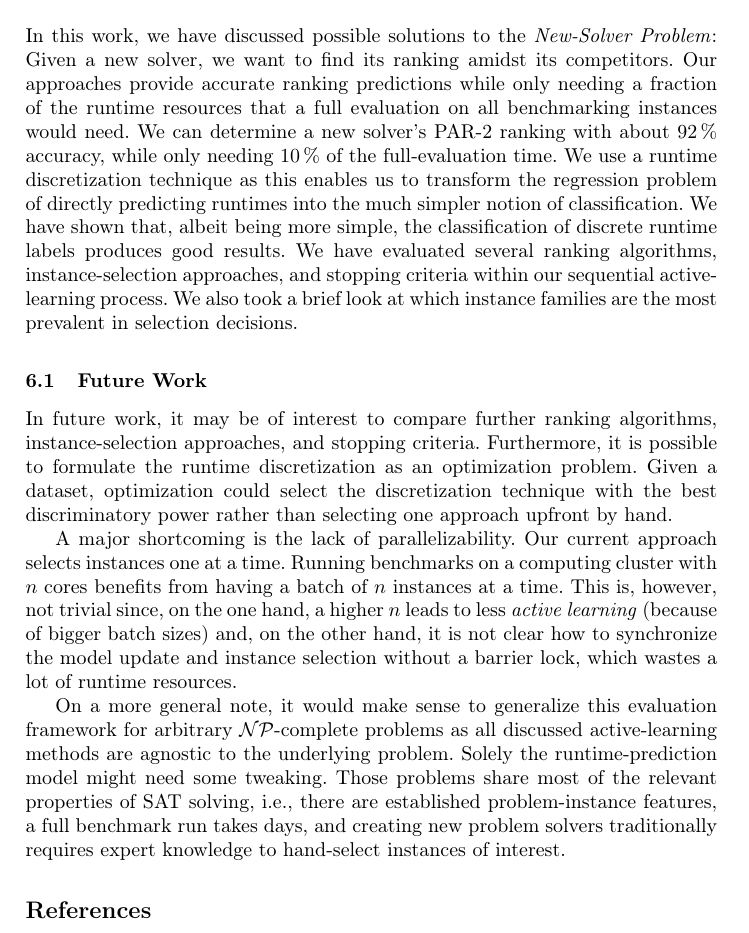
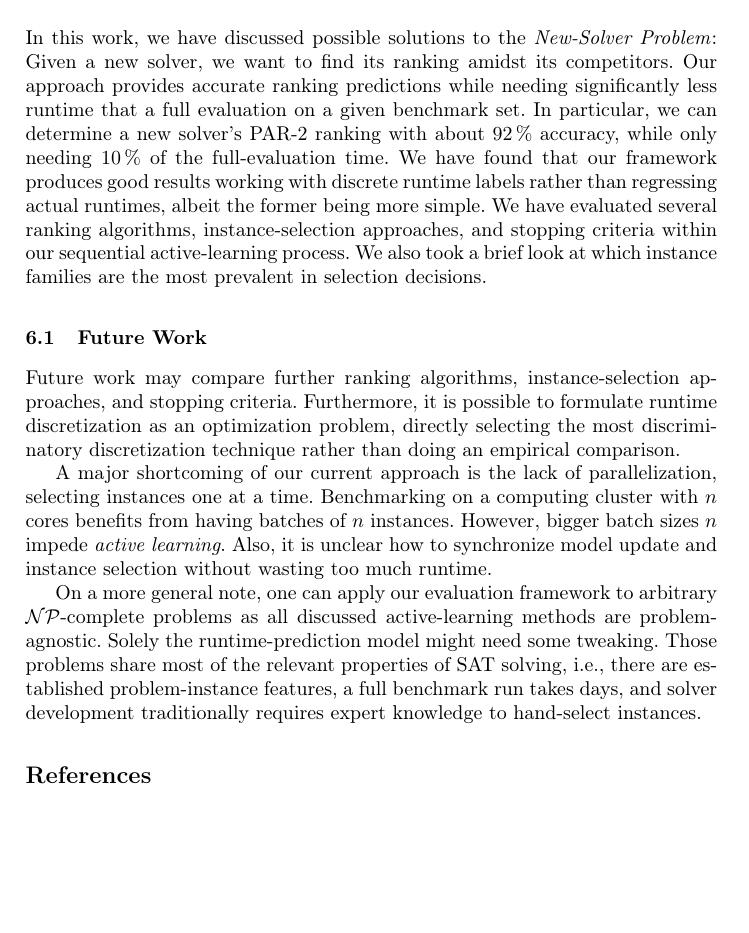
Before and after one commit to mathefuchs/al-for-sat-solver-benchmarking, a LaTeX thesis (paper/paper.tex): part of page 16 of 18, cut so that both start at the same text, the shorter picture padded with empty space. Compiled offline with pdfLaTeX.

Commit message:
Revise Conclusion
Mainly language, text made a bit shorter

```diff
--- a/paper/paper.tex
+++ b/paper/paper.tex
@@ -1132,10 +1132,9 @@ A possible explanation is that these instances are very similar, such that a sma
 
 In this work, we have discussed possible solutions to the \emph{New-Solver Problem}:
 Given a new solver, we want to find its ranking amidst its competitors.
-Our approaches provide accurate ranking predictions while only needing a fraction of the runtime resources that a full evaluation on all benchmarking instances would need.
-We can determine a new solver's PAR-2 ranking with about \SI{92}{\%} accuracy, while only needing \SI{10}{\%} of the full-evaluation time.
-We use a runtime discretization technique as this enables us to transform the regression problem of directly predicting runtimes into the much simpler notion of classification.
-We have shown that, albeit being more simple, the classification of discrete runtime labels produces good results.
+Our approach provides accurate ranking predictions while needing significantly less runtime that a full evaluation on a given benchmark set.
+In particular, we can determine a new solver's PAR-2 ranking with about \SI{92}{\%} accuracy, while only needing \SI{10}{\%} of the full-evaluation time.
+We have found that our framework produces good results working with discrete runtime labels rather than regressing actual runtimes, albeit the former being more simple.
 We have evaluated several ranking algorithms, instance-selection approaches, and stopping criteria within our sequential active-learning process.
 %A model-uncertainty-based selection approach in combination with runtime-label-prediction ranking and a ranking-convergence stopping criterion showed the consistently best results in most cases.
 %JB: "consistently best" -- it's the best approach for one delta, but not sure regarding other deltas nor its sensitivity to hyperparameters
@@ -1144,18 +1143,18 @@ We also took a brief look at which instance families are the most prevalent in s
 
 \subsection{Future Work}
 
-In future work, it may be of interest to compare further ranking algorithms, instance-selection approaches, and stopping criteria.
-Furthermore, it is possible to formulate the runtime discretization as an optimization problem.
-Given a dataset, optimization could select the discretization technique with the best discriminatory power rather than selecting one approach upfront by hand.
+Future work may compare further ranking algorithms, instance-selection approaches, and stopping criteria.
+Furthermore, it is possible to formulate runtime discretization as an optimization problem, directly selecting the most discriminatory discretization technique rather than doing an empirical comparison.
 
-A major shortcoming is the lack of parallelizability.
-Our current approach selects instances one at a time.
-Running benchmarks on a computing cluster with $n$ cores benefits from having a batch of $n$ instances at a time.
-This is, however, not trivial since, on the one hand, a higher $n$ leads to less \emph{active learning} (because of bigger batch sizes) and, on the other hand, it is not clear how to synchronize the model update and instance selection without a barrier lock, which wastes a lot of runtime resources.
+A major shortcoming of our current approach is the lack of parallelization, selecting instances one at a time.
+Benchmarking on a computing cluster with $n$ cores benefits from having batches of $n$ instances.
+However, bigger batch sizes $n$ impede \emph{active learning}.
+Also, it is unclear how to synchronize model update and instance selection without wasting too much runtime.
 
-On a more general note, it would make sense to generalize this evaluation framework for arbitrary $\mathcal{NP}$-complete problems as all discussed active-learning methods are agnostic to the underlying problem.
+On a more general note, one can apply our evaluation framework to arbitrary $\mathcal{NP}$-complete problems as all discussed active-learning methods are problem-agnostic.
 Solely the runtime-prediction model might need some tweaking.
-Those problems share most of the relevant properties of SAT solving, i.e., there are established problem-instance features, a full benchmark run takes days, and creating new problem solvers traditionally requires expert knowledge to hand-select instances of interest.
+%JB: other components of framework might need tweaking as well, or this there something special about prediction model?
+Those problems share most of the relevant properties of SAT solving, i.e., there are established problem-instance features, a full benchmark run takes days, and solver development traditionally requires expert knowledge to hand-select instances.
 
 
 %
```
